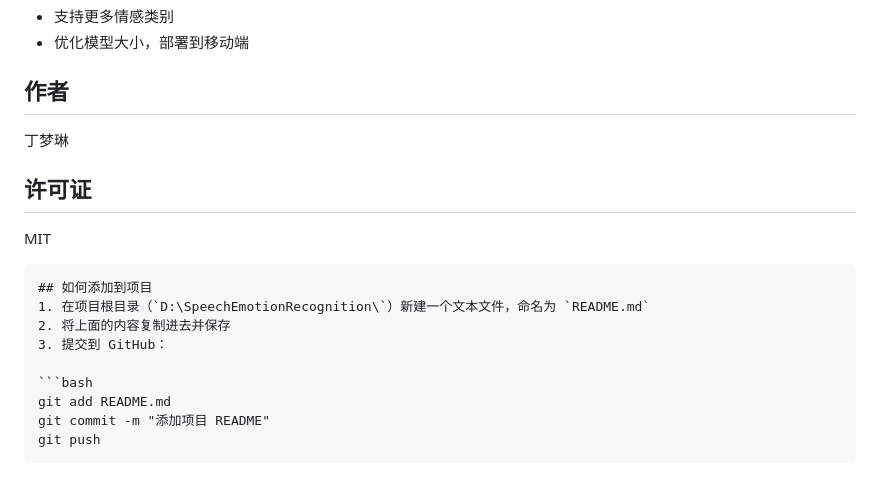
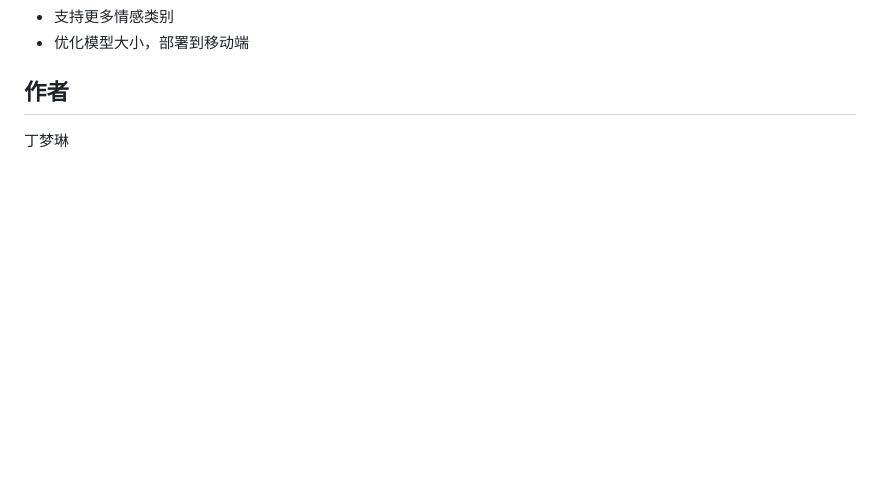
Before and after one commit to cmmszd/speech-emotion-recognition, a Markdown page: README.md, the part around the change. Rendered like a GitHub page; blank space fills up the shorter version.

````diff
--- a/README.md
+++ b/README.md
@@ -107,20 +107,4 @@ A: 减小 batch_size 或输入特征维度。
 - 优化模型大小，部署到移动端
 
 ## 作者
-
 丁梦琳
-
-## 许可证
-
-MIT
-```
-## 如何添加到项目
-1. 在项目根目录（`D:\SpeechEmotionRecognition\`）新建一个文本文件，命名为 `README.md`
-2. 将上面的内容复制进去并保存
-3. 提交到 GitHub：
-
-```bash
-git add README.md
-git commit -m "添加项目 README"
-git push
-```
````
